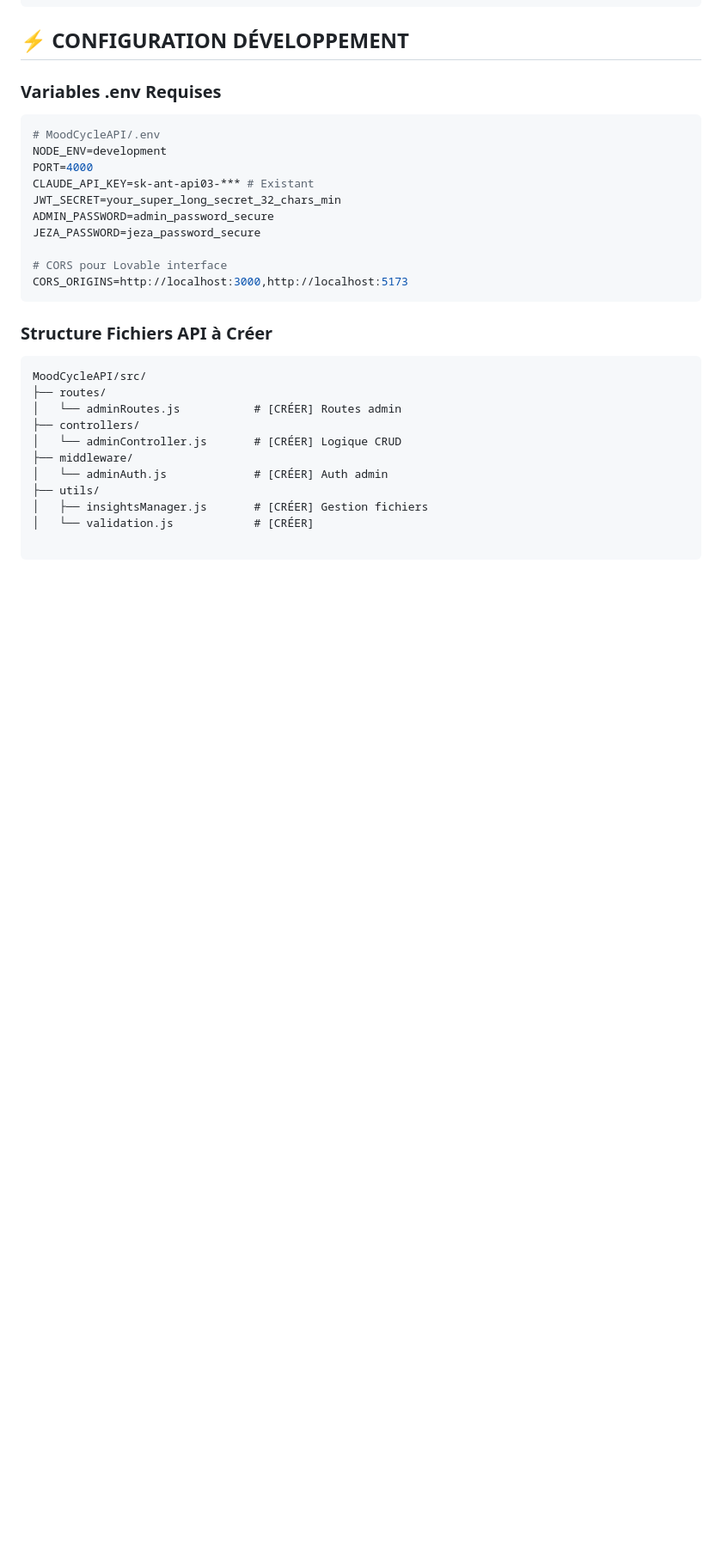
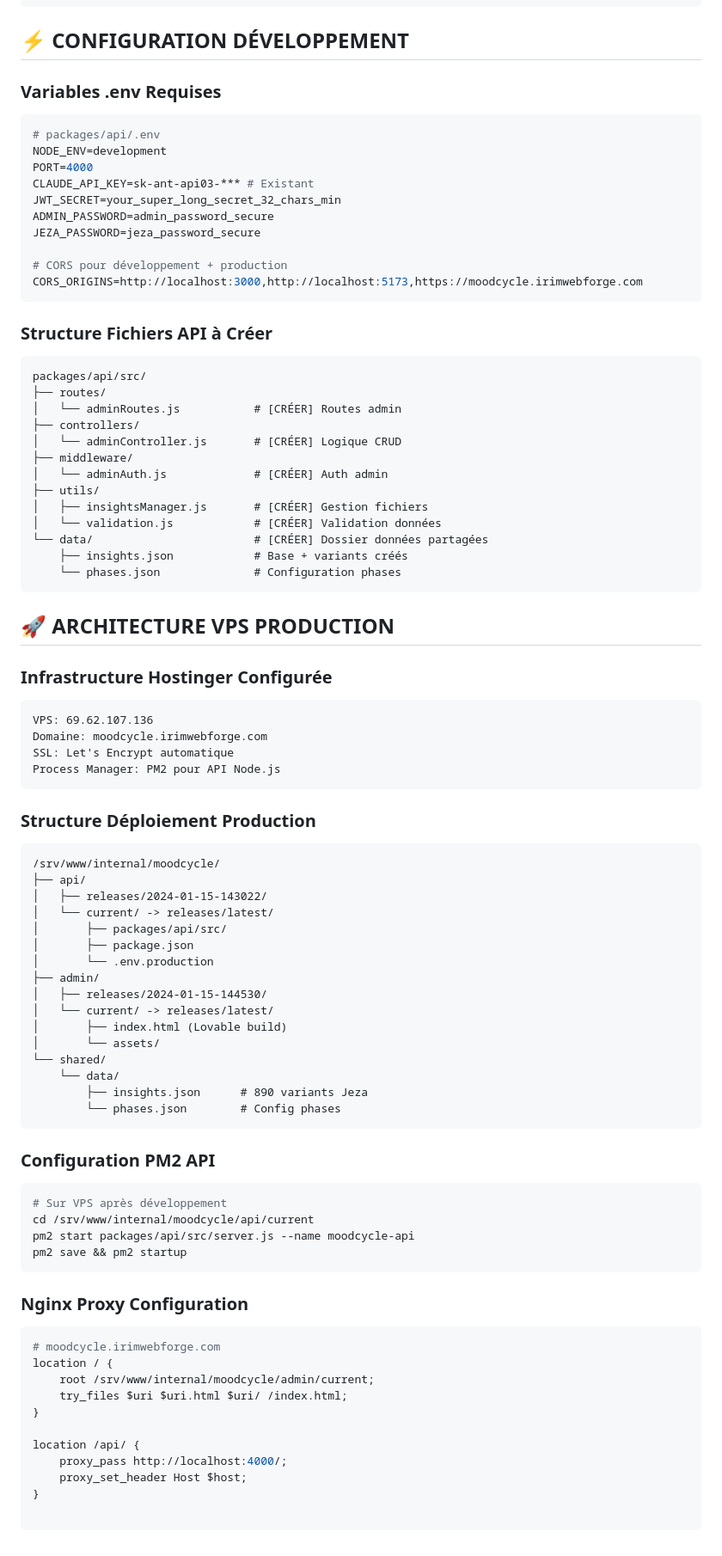
Before and after one commit to Ricomaldo/MOODCYCLE-VPS, a Markdown page: admin_sprint_specs.md, the part around the change printed below. Shown: that part at 86% size. GitHub-like rendering; blank space fills up the shorter version.

Commit message:
feat: update admin sprint specs for monorepo structure - Fix all paths to packages/* structure - Update URLs to moodcycle.irimwebforge.com production - Add VPS architecture with PM2 and Nginx config - Move to root for easier sprint reference

````diff
--- a/docs/admin_sprint_specs.md
+++ b/admin_sprint_specs.md
@@ -338,7 +339,7 @@ const insightWithVariants = {
 
 ### **Variables .env Requises**
 ```bash
-# MoodCycleAPI/.env
+# packages/api/.env
 NODE_ENV=development
 PORT=4000
 CLAUDE_API_KEY=sk-ant-api03-*** # Existant
@@ -346,13 +347,13 @@ JWT_SECRET=your_super_long_secret_32_chars_min
 ADMIN_PASSWORD=admin_password_secure
 JEZA_PASSWORD=jeza_password_secure
 
-# CORS pour Lovable interface
-CORS_ORIGINS=http://localhost:3000,http://localhost:5173
+# CORS pour développement + production
+CORS_ORIGINS=http://localhost:3000,http://localhost:5173,https://moodcycle.irimwebforge.com
 ```
 
 ### **Structure Fichiers API à Créer**
 ```
-MoodCycleAPI/src/
+packages/api/src/
 ├── routes/
 │   └── adminRoutes.js           # [CRÉER] Routes admin
 ├── controllers/
@@ -361,4 +362,59 @@ MoodCycleAPI/src/
 │   └── adminAuth.js             # [CRÉER] Auth admin
 ├── utils/
 │   ├── insightsManager.js       # [CRÉER] Gestion fichiers
-│   └── validation.js            # [CRÉER]
+│   └── validation.js            # [CRÉER] Validation données
+└── data/                        # [CRÉER] Dossier données partagées
+    ├── insights.json            # Base + variants créés
+    └── phases.json              # Configuration phases
+```
+
+## 🚀 ARCHITECTURE VPS PRODUCTION
+
+### **Infrastructure Hostinger Configurée**
+```
+VPS: 69.62.107.136
+Domaine: moodcycle.irimwebforge.com
+SSL: Let's Encrypt automatique
+Process Manager: PM2 pour API Node.js
+```
+
+### **Structure Déploiement Production**
+```
+/srv/www/internal/moodcycle/
+├── api/
+│   ├── releases/2024-01-15-143022/
+│   └── current/ -> releases/latest/
+│       ├── packages/api/src/
+│       ├── package.json
+│       └── .env.production
+├── admin/
+│   ├── releases/2024-01-15-144530/
+│   └── current/ -> releases/latest/
+│       ├── index.html (Lovable build)
+│       └── assets/
+└── shared/
+    └── data/
+        ├── insights.json      # 890 variants Jeza
+        └── phases.json        # Config phases
+```
+
+### **Configuration PM2 API**
+```bash
+# Sur VPS après développement
+cd /srv/www/internal/moodcycle/api/current
+pm2 start packages/api/src/server.js --name moodcycle-api
+pm2 save && pm2 startup
+```
+
+### **Nginx Proxy Configuration**
+```nginx
+# moodcycle.irimwebforge.com
+location / {
+    root /srv/www/internal/moodcycle/admin/current;
+    try_files $uri $uri.html $uri/ /index.html;
+}
+
+location /api/ {
+    proxy_pass http://localhost:4000/;
+    proxy_set_header Host $host;
+}
````
Also changed, not shown: other parts of admin_sprint_specs.md (+8 -7 lines).
